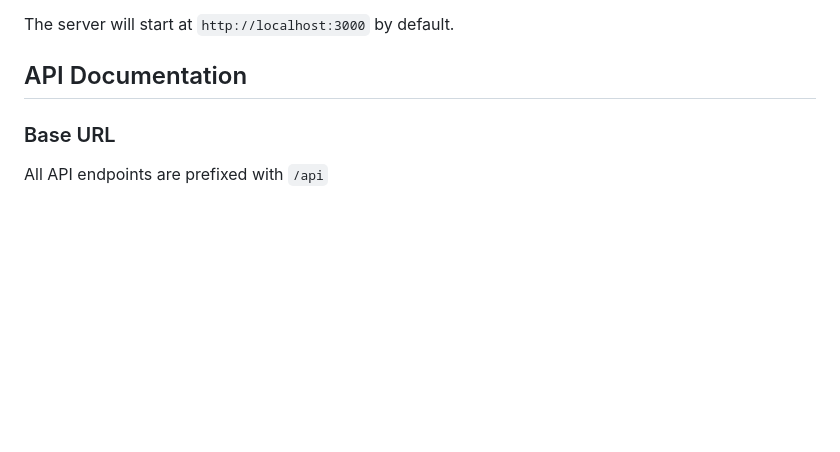
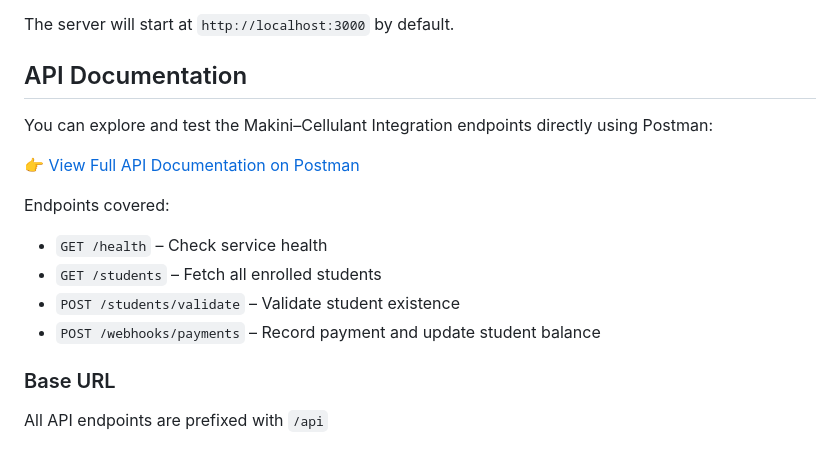
Before and after one commit to BurajeVallary/makini-cellulant-integration, a Markdown page: README.md, the part around the change. Rendered like a GitHub page; blank space fills up the shorter version.

Commit message:
feat: Added the postman documentation to the README.md

```diff
--- a/README.md
+++ b/README.md
@@ -84,6 +84,17 @@ npm run dev
 The server will start at `http://localhost:3000` by default.
 
 ##  API Documentation
+
+You can explore and test the Makini–Cellulant Integration endpoints directly using Postman:
+
+👉 [View Full API Documentation on Postman](https://documenter.getpostman.com/view/28066032/2sB3WmThhK#7d0be731-640b-4dfb-83a8-2298c0742aa2)
+
+Endpoints covered:
+- `GET /health` – Check service health
+- `GET /students` – Fetch all enrolled students
+- `POST /students/validate` – Validate student existence
+- `POST /webhooks/payments` – Record payment and update student balance
+
 
 ### Base URL
 
```
